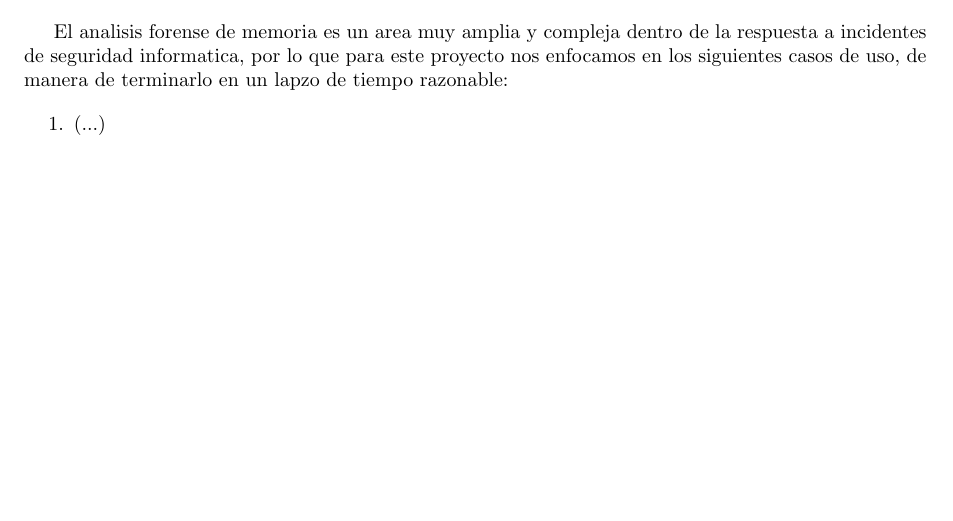
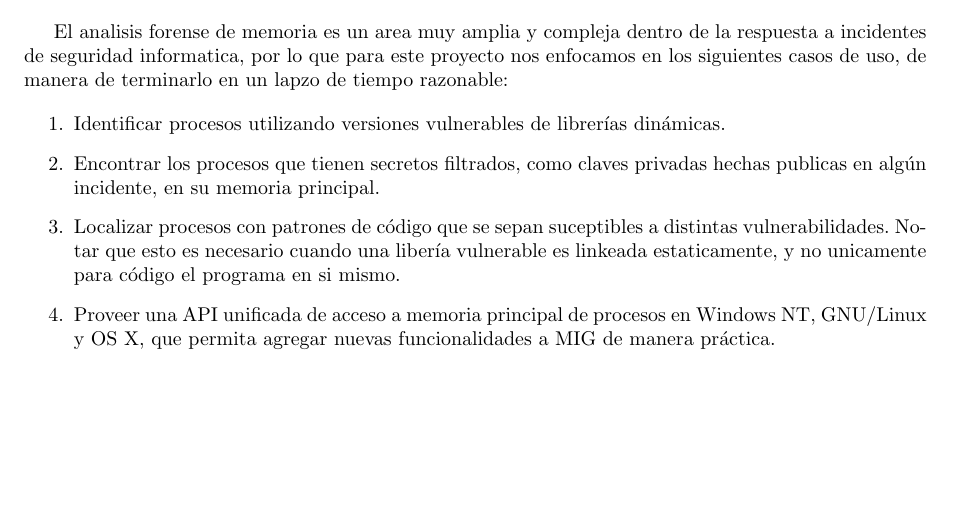
Before and after one commit to Laski/orga2, a LaTeX document (main.tex, which reads introduccion.tex): part of page 4 of 16, cut so that both start at the same text. Compiled offline with pdfLaTeX.

Commit message:
Terminada la introducción

```diff
--- a/introduccion.tex
+++ b/introduccion.tex
@@ -79,6 +79,19 @@ lapzo de tiempo razonable:
 
 \begin{enumerate}
 
-\item (...)
+\item Identificar procesos utilizando versiones vulnerables de librerías
+    dinámicas.
+
+\item Encontrar los procesos que tienen secretos filtrados, como claves
+    privadas hechas publicas en algún incidente, en su memoria principal.
+
+\item Localizar procesos con patrones de código que se sepan suceptibles a
+    distintas vulnerabilidades. Notar que esto es necesario cuando una libería
+    vulnerable es linkeada estaticamente, y no unicamente para código el
+    programa en si mismo.
+
+\item Proveer una API unificada de acceso a memoria principal de procesos en
+    Windows NT, GNU/Linux y OS X, que permita agregar nuevas funcionalidades a
+    MIG de manera práctica.
 
 \end{enumerate}
```
